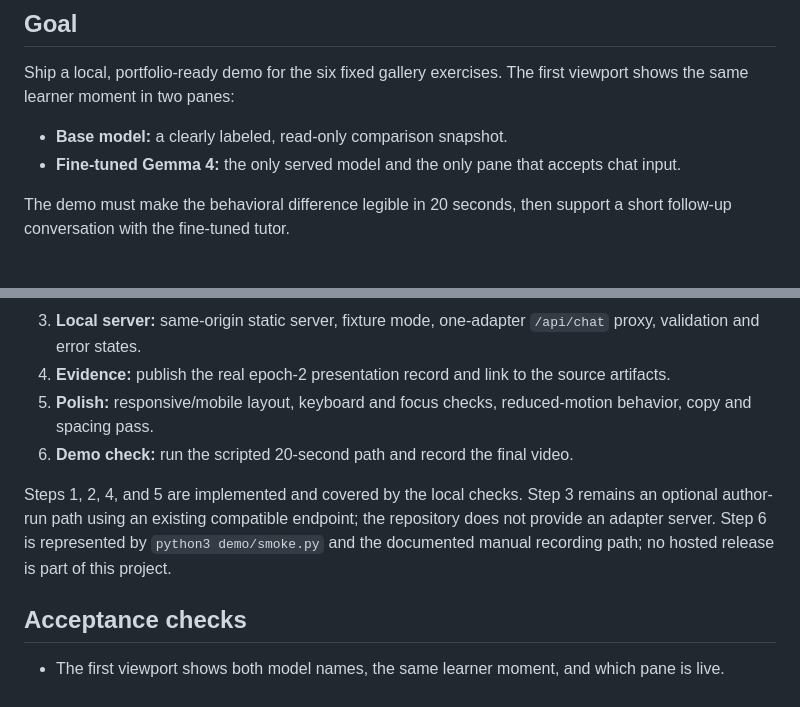
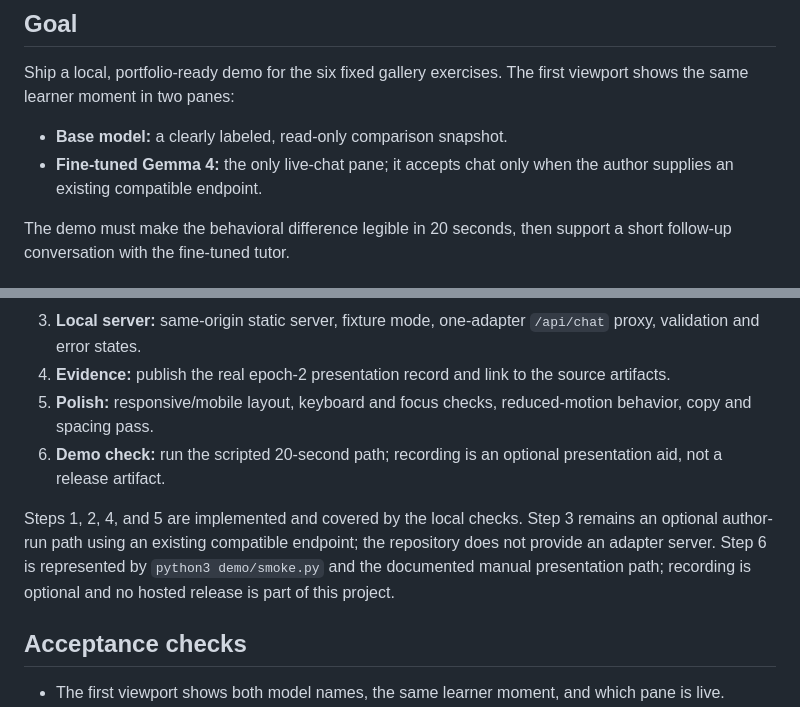
Before and after one commit to jakemaly/socratic, a Markdown page: docs/demo-v1-implementation-plan.md, 2 parts joined by grey strips. GitHub-like rendering.

Commit message:
docs: clarify live demo and recording scope

```diff
--- a/docs/demo-v1-implementation-plan.md
+++ b/docs/demo-v1-implementation-plan.md
@@ -10,7 +10,7 @@
 Ship a local, portfolio-ready demo for the six fixed gallery exercises. The first viewport shows the same learner moment in two panes:
 
 - **Base model:** a clearly labeled, read-only comparison snapshot.
-- **Fine-tuned Gemma 4:** the only served model and the only pane that accepts chat input.
+- **Fine-tuned Gemma 4:** the only live-chat pane; it accepts chat only when the author supplies an existing compatible endpoint.
 
 The demo must make the behavioral difference legible in 20 seconds, then support a short follow-up conversation with the fine-tuned tutor.
 
@@ -124,13 +124,13 @@ unavailable state rather than placeholder metrics.
 3. **Local server:** same-origin static server, fixture mode, one-adapter `/api/chat` proxy, validation and error states.
 4. **Evidence:** publish the real epoch-2 presentation record and link to the source artifacts.
 5. **Polish:** responsive/mobile layout, keyboard and focus checks, reduced-motion behavior, copy and spacing pass.
-6. **Demo check:** run the scripted 20-second path and record the final video.
+6. **Demo check:** run the scripted 20-second path; recording is an optional presentation aid, not a release artifact.
 
 Steps 1, 2, 4, and 5 are implemented and covered by the local checks. Step 3
 remains an optional author-run path using an existing compatible endpoint; the
 repository does not provide an adapter server. Step 6 is represented by
-`python3 demo/smoke.py` and the documented manual recording path; no hosted
-release is part of this project.
+`python3 demo/smoke.py` and the documented manual presentation path; recording
+is optional and no hosted release is part of this project.
 
 ## Acceptance checks
 
```
